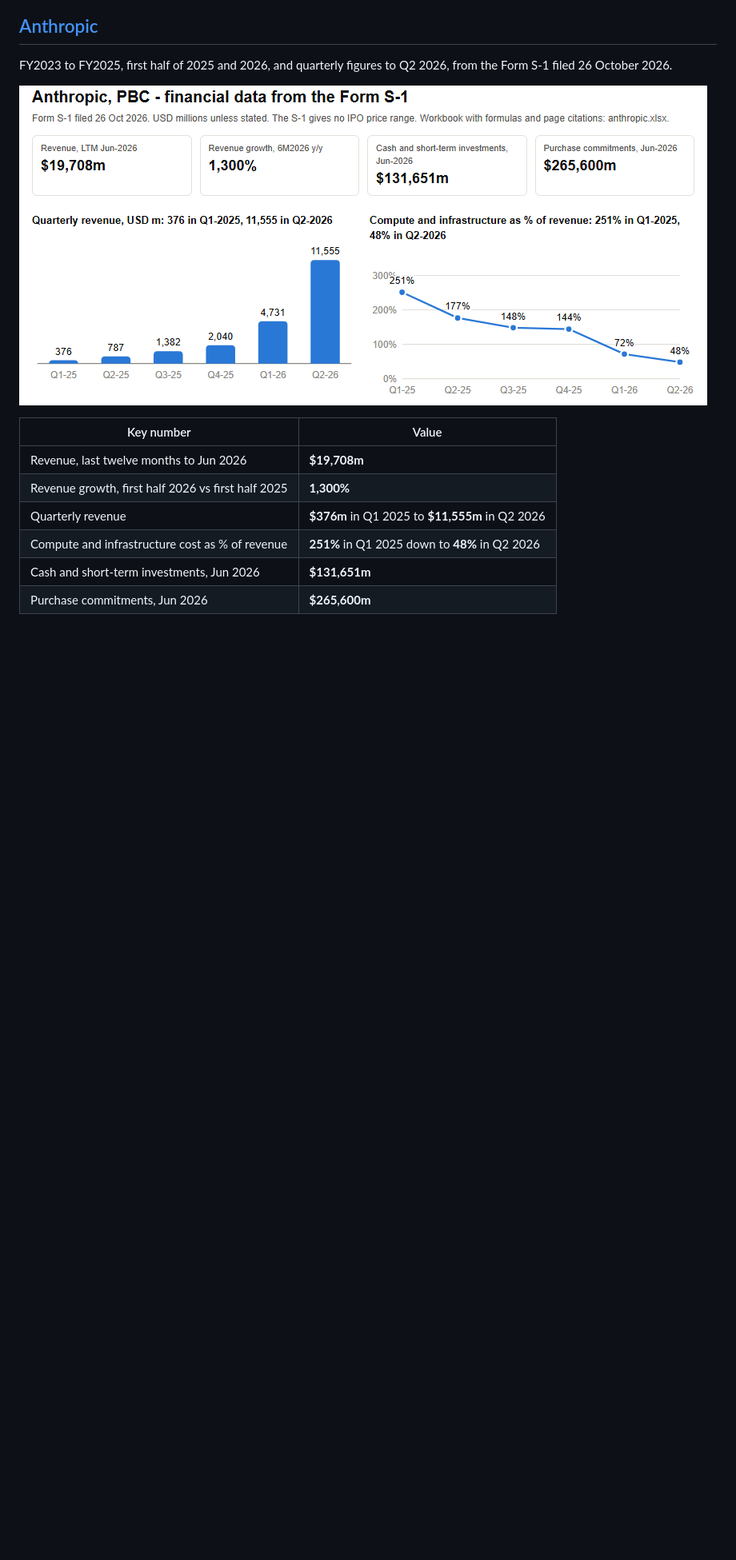
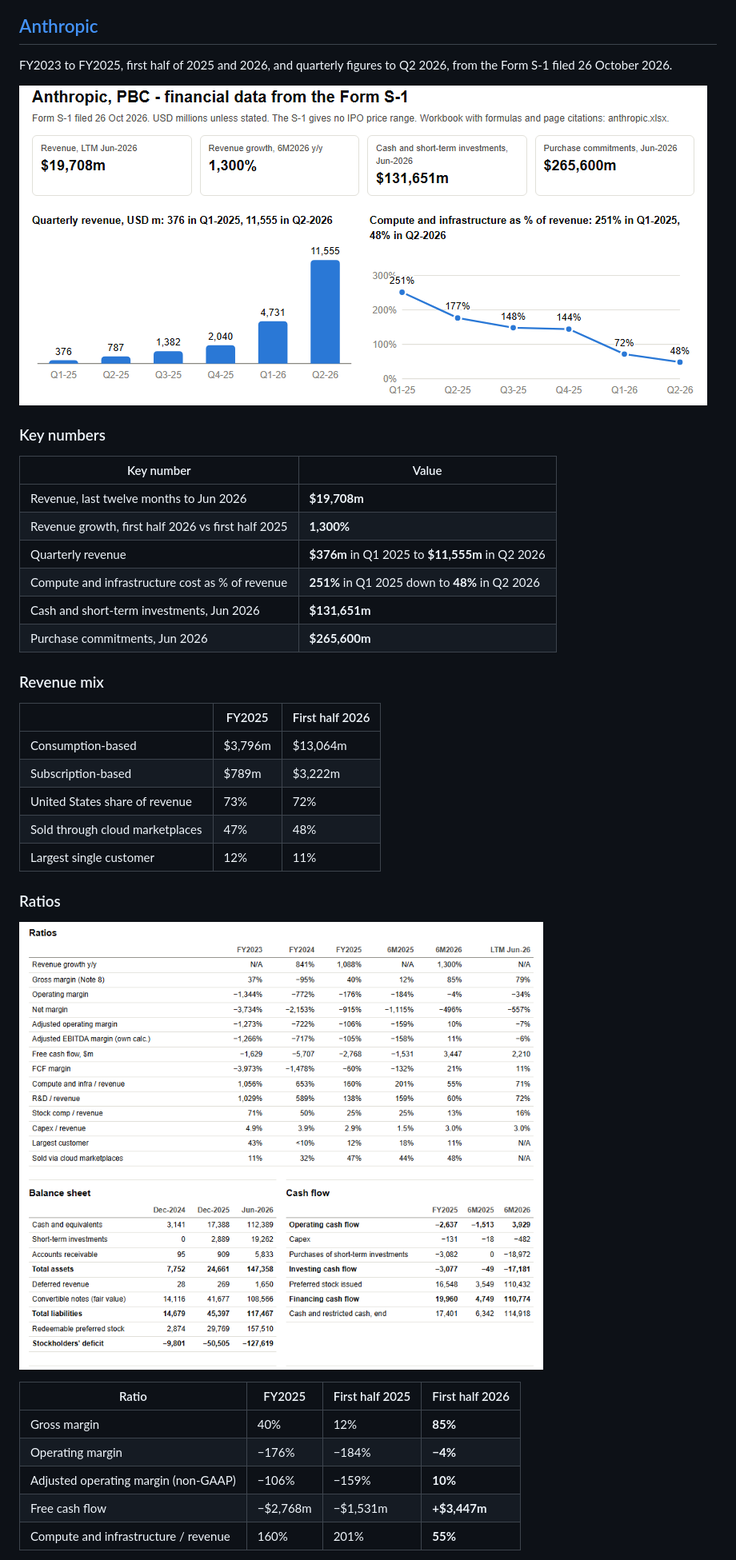
Before and after one commit to ManuCem/Equity-Research-Lab, a Markdown page: README.md, the part around one of its changes. Shown at 80% size. GitHub-like rendering; pictures changed too: assets/anthropic-ratios.png (added); blank space fills up the shorter version.

```diff
--- a/README.md
+++ b/README.md
@@ -28,6 +53,8 @@ SI became the largest of the three segments (Space, Connectivity, SI) in Q3 2026
 FY2023 to FY2025, first half of 2025 and 2026, and quarterly figures to Q2 2026, from the Form S-1 filed 26 October 2026.
 
 ![Anthropic key numbers](assets/anthropic-key.png)
+
+### Key numbers
 
 | Key number | Value |
 |---|---|
@@ -38,3 +65,25 @@ FY2023 to FY2025, first half of 2025 and 2026, and quarterly figures to Q2 2026,
 | Cash and short-term investments, Jun 2026 | **$131,651m** |
 | Purchase commitments, Jun 2026 | **$265,600m** |
 
+### Revenue mix
+
+| | FY2025 | First half 2026 |
+|---|---|---|
+| Consumption-based | $3,796m | $13,064m |
+| Subscription-based | $789m | $3,222m |
+| United States share of revenue | 73% | 72% |
+| Sold through cloud marketplaces | 47% | 48% |
+| Largest single customer | 12% | 11% |
+
+### Ratios
+
+![Anthropic ratios, balance sheet and cash flow](assets/anthropic-ratios.png)
+
+| Ratio | FY2025 | First half 2025 | First half 2026 |
+|---|---|---|---|
+| Gross margin | 40% | 12% | **85%** |
+| Operating margin | −176% | −184% | **−4%** |
+| Adjusted operating margin (non-GAAP) | −106% | −159% | **10%** |
+| Free cash flow | −$2,768m | −$1,531m | **+$3,447m** |
+| Compute and infrastructure / revenue | 160% | 201% | **55%** |
+
```
Also changed, not shown: other parts of README.md (+37 -1 lines), assets/spacex-ratios.png (added), 1 other file.
